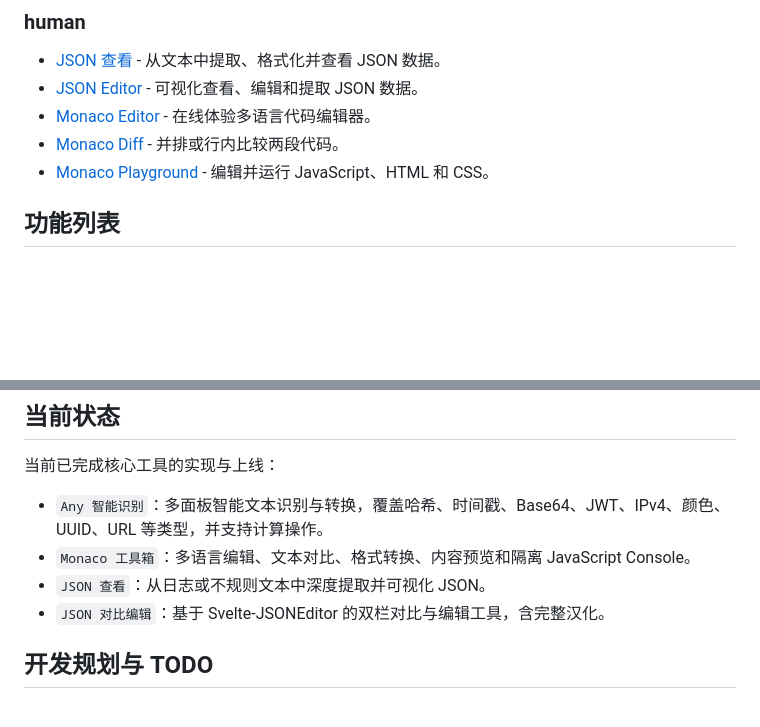
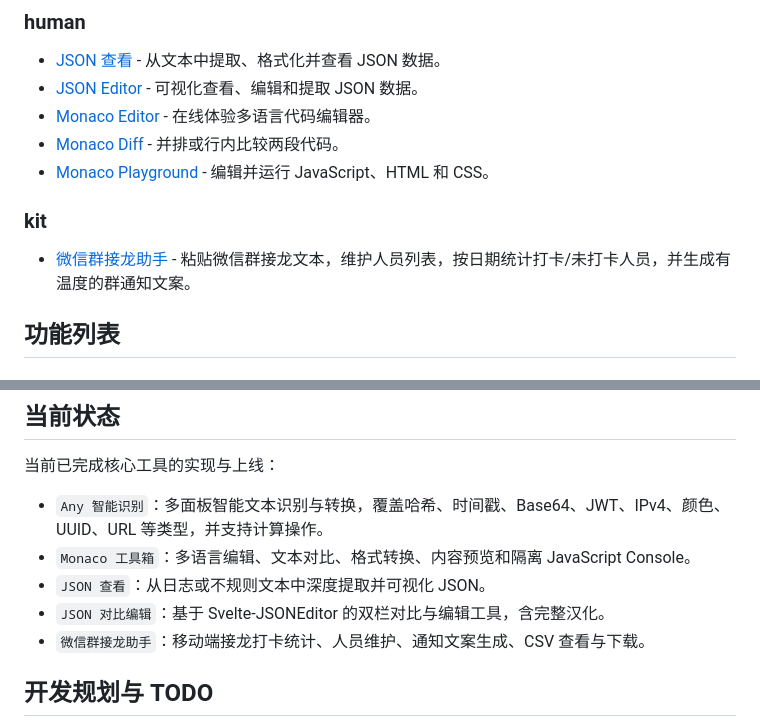
Before and after one commit to xy2401/tool, a Markdown page: README.md, 2 parts joined by grey strips. Rendered like a GitHub page; blank space fills up the shorter version.

```diff
--- a/README.md
+++ b/README.md
@@ -18,6 +18,10 @@
 - [Monaco Editor](./human/monaco.html) - 在线体验多语言代码编辑器。
 - [Monaco Diff](./human/monaco-diff.html) - 并排或行内比较两段代码。
 - [Monaco Playground](./human/monaco-playground.html) - 编辑并运行 JavaScript、HTML 和 CSS。
+
+### kit
+
+- [微信群接龙助手](./kit/wechain/) - 粘贴微信群接龙文本，维护人员列表，按日期统计打卡/未打卡人员，并生成有温度的群通知文案。
 
 ## 功能列表
 
@@ -194,6 +228,7 @@ tool/
 - `Monaco 工具箱`：多语言编辑、文本对比、格式转换、内容预览和隔离 JavaScript Console。
 - `JSON 查看`：从日志或不规则文本中深度提取并可视化 JSON。
 - `JSON 对比编辑`：基于 Svelte-JSONEditor 的双栏对比与编辑工具，含完整汉化。
+- `微信群接龙助手`：移动端接龙打卡统计、人员维护、通知文案生成、CSV 查看与下载。
 
 ## 开发规划与 TODO
 
```
Also changed, not shown: other parts of README.md (+30 -0 lines).
